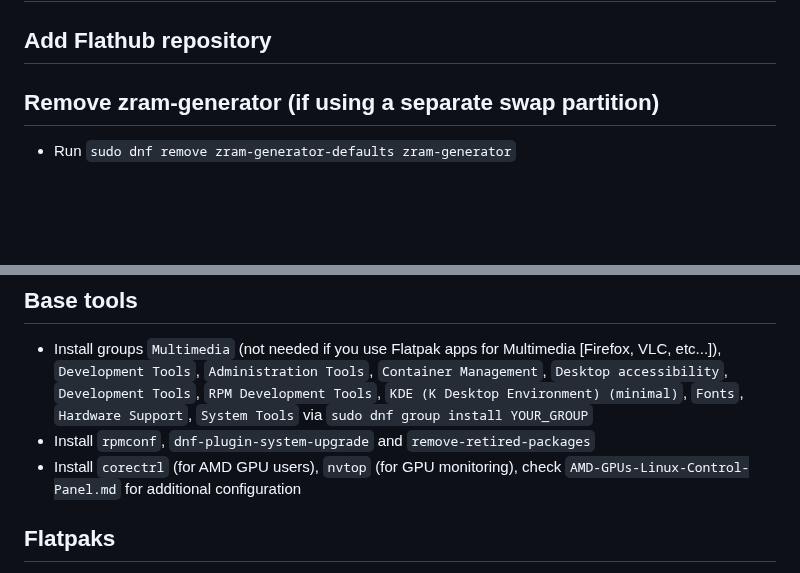
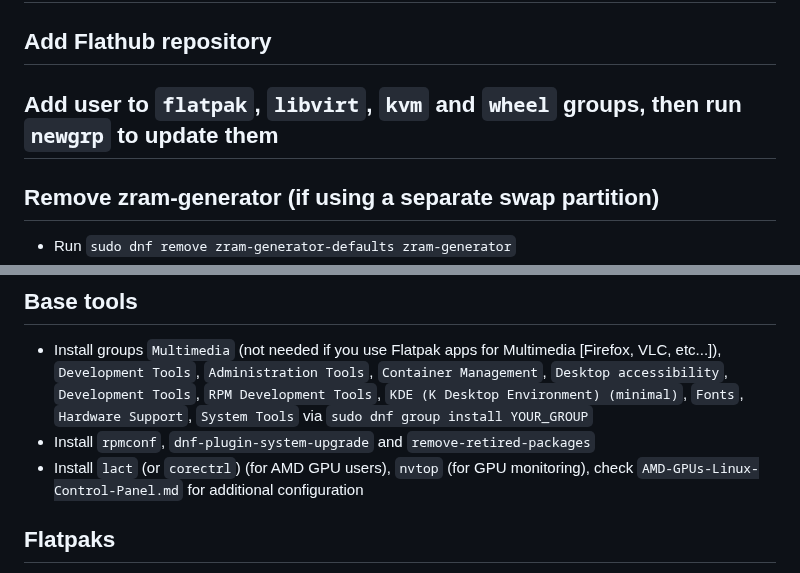
Before and after one commit to AleksandarBayrev/general-linux-fixes, a Markdown page: Fedora-After-Install.md, 2 parts joined by grey strips. Rendered like a GitHub page; blank space fills up the shorter version.

Commit message:
Update Fedora

```diff
--- a/Fedora-After-Install.md
+++ b/Fedora-After-Install.md
@@ -8,6 +8,8 @@
 ## Clone `update-fedora` repo [https://github.com/AleksandarBayrev/update-fedora](https://github.com/AleksandarBayrev/update-fedora) and run `make install`, use the script  to update the system
 
 ## Add Flathub repository
+
+## Add user to `flatpak`, `libvirt`, `kvm` and `wheel` groups, then run `newgrp` to update them
 
 ## Remove zram-generator (if using a separate swap partition)
 * Run `sudo dnf remove zram-generator-defaults zram-generator`
@@ -39,7 +41,7 @@
 ## Base tools
 * Install groups `Multimedia` (not needed if you use Flatpak apps for Multimedia [Firefox, VLC, etc...]), `Development Tools`, `Administration Tools`, `Container Management`, `Desktop accessibility`, `Development Tools`, `RPM Development Tools`, `KDE (K Desktop Environment) (minimal)`, `Fonts`, `Hardware Support`, `System Tools` via `sudo dnf group install YOUR_GROUP`
 * Install `rpmconf`, `dnf-plugin-system-upgrade` and `remove-retired-packages`
-* Install `corectrl` (for AMD GPU users), `nvtop` (for GPU monitoring), check `AMD-GPUs-Linux-Control-Panel.md` for additional configuration
+* Install `lact` (or `corectrl`) (for AMD GPU users), `nvtop` (for GPU monitoring), check `AMD-GPUs-Linux-Control-Panel.md` for additional configuration
 
 ## Flatpaks
 * Check `flatpaks-to-install.txt`
```
Also changed, not shown: other parts of Fedora-After-Install.md (+1 -1 lines).
